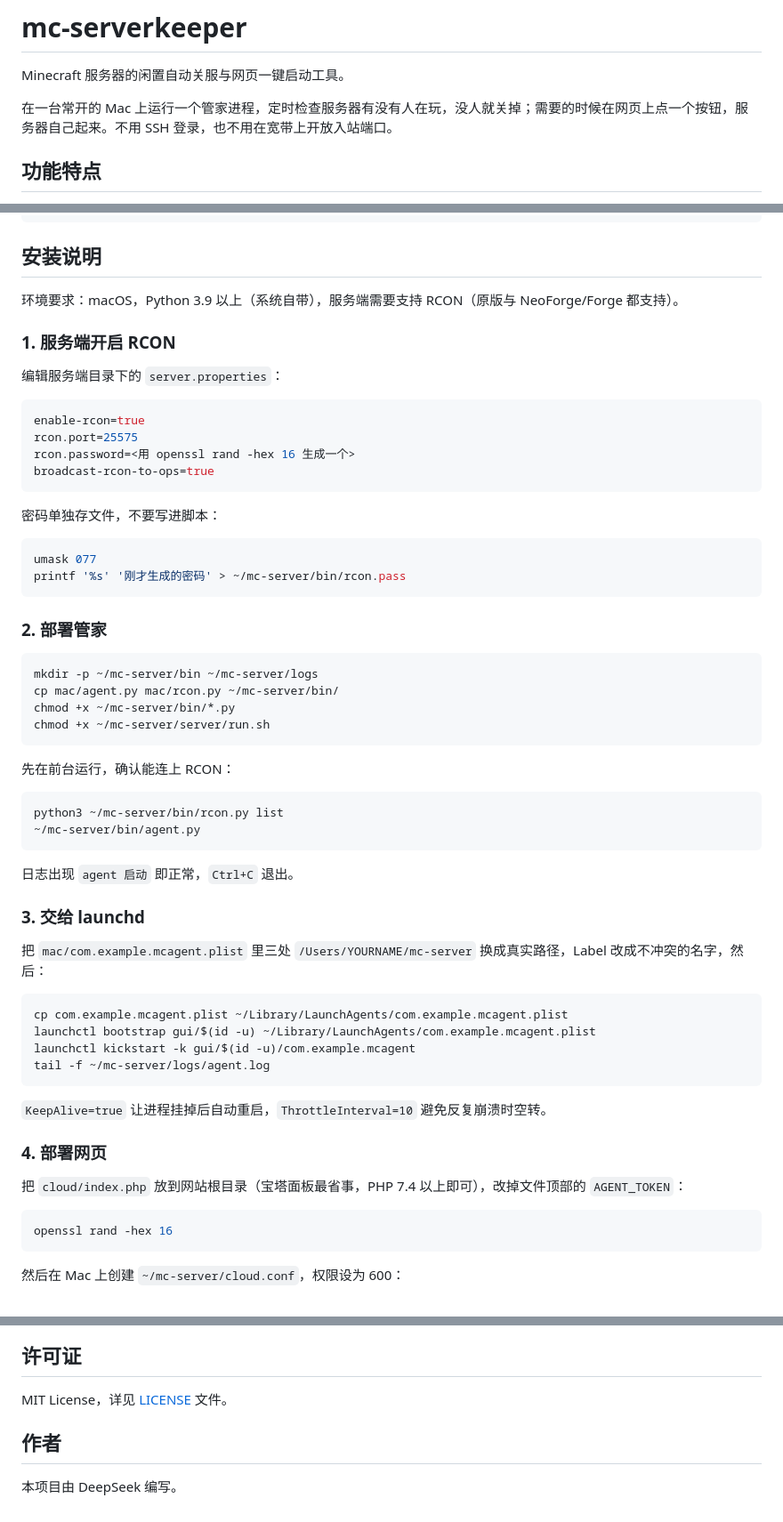
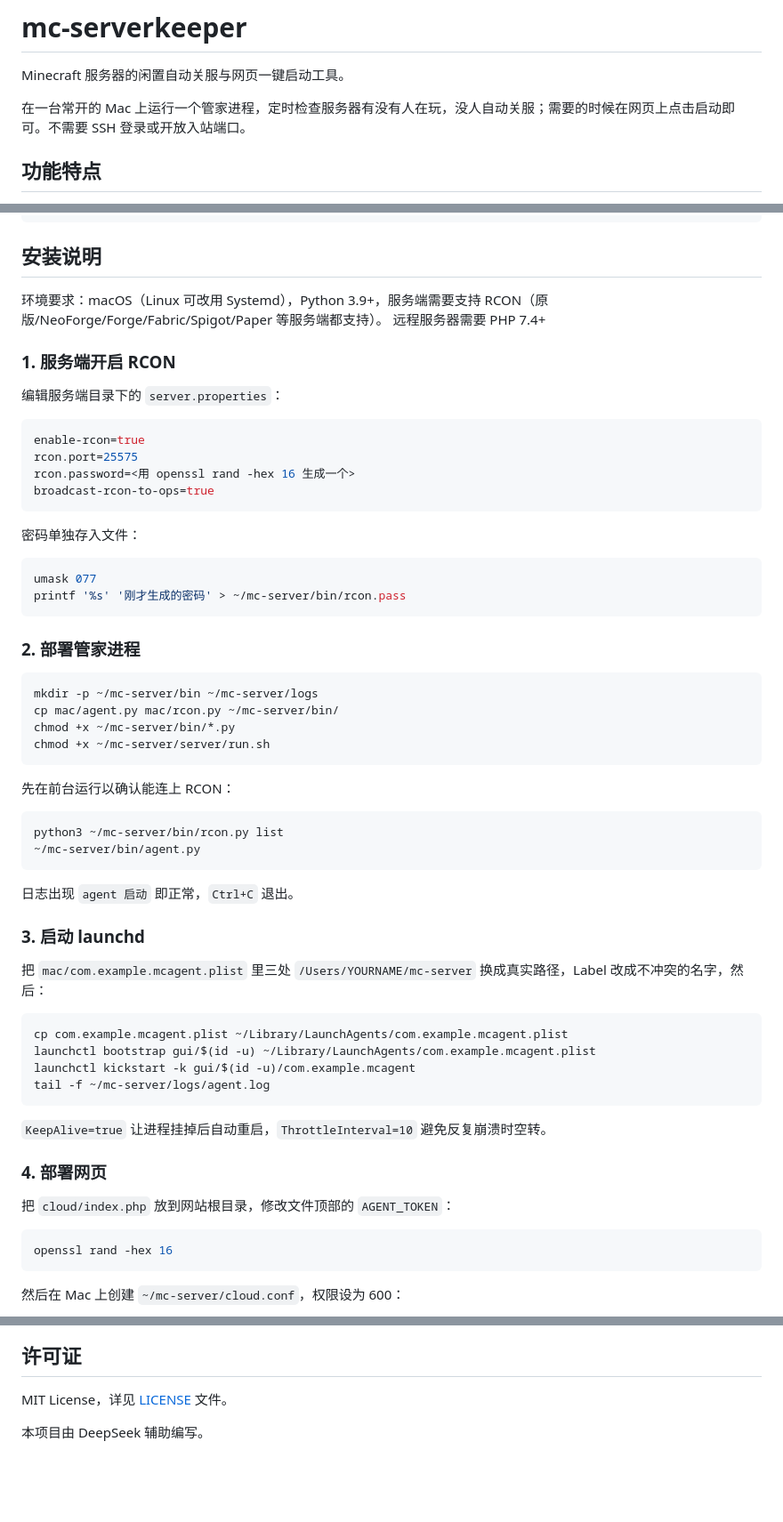
Before and after one commit to Kelejun/mc-serverkeeper, a Markdown page: README.md, 3 parts joined by grey strips. Shown at 89% size. Drawn GitHub-style; blank space fills up the shorter version.

Commit message:
Revise README for clarity and accuracy
Updated README to clarify the requirements and instructions for the mc-serverkeeper tool, including changes to RCON setup and process deployment.

````diff
--- a/README.md
+++ b/README.md
@@ -2,7 +2,7 @@
 
 Minecraft 服务器的闲置自动关服与网页一键启动工具。
 
-在一台常开的 Mac 上运行一个管家进程，定时检查服务器有没有人在玩，没人就关掉；需要的时候在网页上点一个按钮，服务器自己起来。不用 SSH 登录，也不用在宽带上开放入站端口。
+在一台常开的 Mac 上运行一个管家进程，定时检查服务器有没有人在玩，没人自动关服；需要的时候在网页上点击启动即可。不需要 SSH 登录或开放入站端口。
 
 ## 功能特点
 
@@ -42,7 +42,8 @@ docs/
 
 ## 安装说明
 
-环境要求：macOS，Python 3.9 以上（系统自带），服务端需要支持 RCON（原版与 NeoForge/Forge 都支持）。
+环境要求：macOS（Linux 可改用 Systemd），Python 3.9+，服务端需要支持 RCON（原版/NeoForge/Forge/Fabric/Spigot/Paper 等服务端都支持）。
+远程服务器需要 PHP 7.4+
 
 ### 1. 服务端开启 RCON
 
@@ -55,14 +56,14 @@ rcon.password=<用 openssl rand -hex 16 生成一个>
 broadcast-rcon-to-ops=true
 ```
 
-密码单独存文件，不要写进脚本：
+密码单独存入文件：
 
 ```bash
 umask 077
 printf '%s' '刚才生成的密码' > ~/mc-server/bin/rcon.pass
 ```
 
-### 2. 部署管家
+### 2. 部署管家进程
 
 ```bash
 mkdir -p ~/mc-server/bin ~/mc-server/logs
@@ -71,7 +72,7 @@ chmod +x ~/mc-server/bin/*.py
 chmod +x ~/mc-server/server/run.sh
 ```
 
-先在前台运行，确认能连上 RCON：
+先在前台运行以确认能连上 RCON：
 
 ```bash
 python3 ~/mc-server/bin/rcon.py list
@@ -80,7 +81,7 @@ python3 ~/mc-server/bin/rcon.py list
 
 日志出现 `agent 启动` 即正常，`Ctrl+C` 退出。
 
-### 3. 交给 launchd
+### 3. 启动 launchd
 
 把 `mac/com.example.mcagent.plist` 里三处 `/Users/YOURNAME/mc-server` 换成真实路径，Label 改成不冲突的名字，然后：
 
@@ -95,7 +96,7 @@ tail -f ~/mc-server/logs/agent.log
 
 ### 4. 部署网页
 
-把 `cloud/index.php` 放到网站根目录（宝塔面板最省事，PHP 7.4 以上即可），改掉文件顶部的 `AGENT_TOKEN`：
+把 `cloud/index.php` 放到网站根目录，修改文件顶部的 `AGENT_TOKEN`：
 
 ```bash
 openssl rand -hex 16
@@ -182,6 +183,6 @@ curl -s -o /dev/null -w '%{http_code}\n' https://你的域名/?action=health
 
 MIT License，详见 [LICENSE](LICENSE) 文件。
 
-## 作者
 
-本项目由 DeepSeek 编写。
+
+本项目由 DeepSeek 辅助编写。
````
Also changed, not shown: other parts of README.md (+2 -2 lines).
